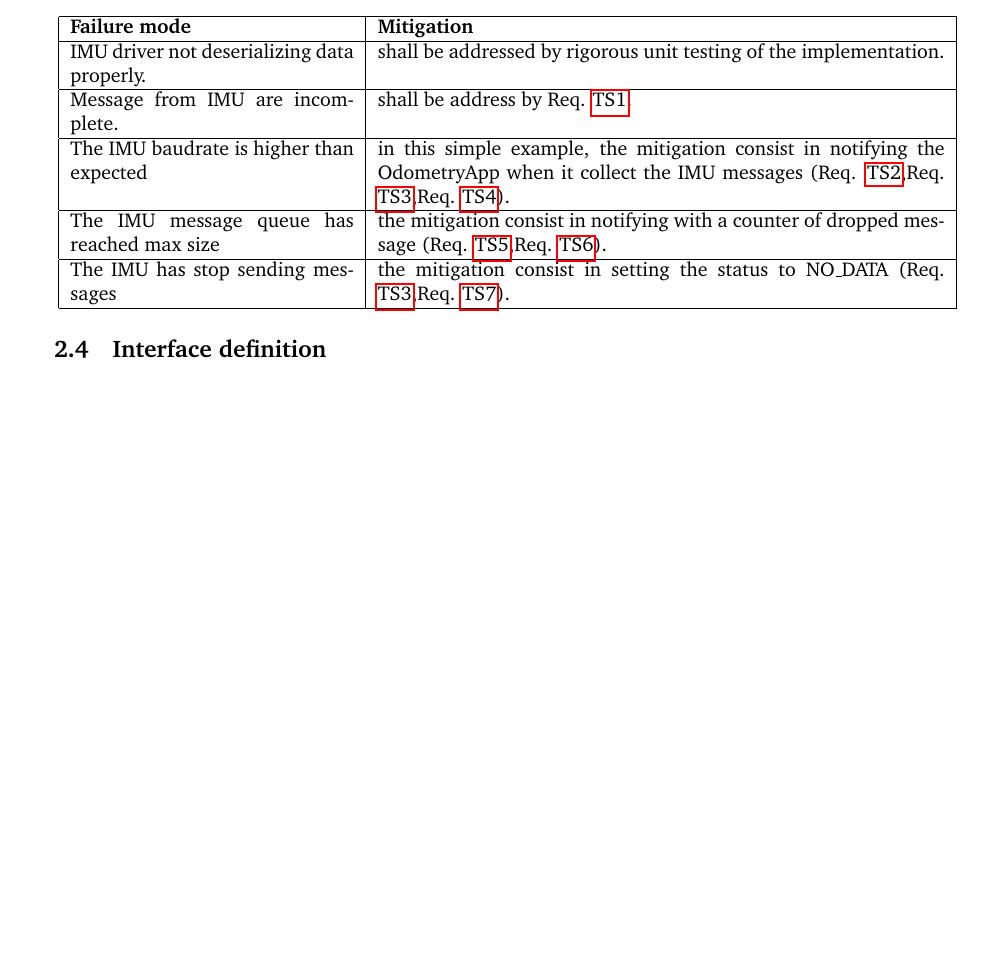
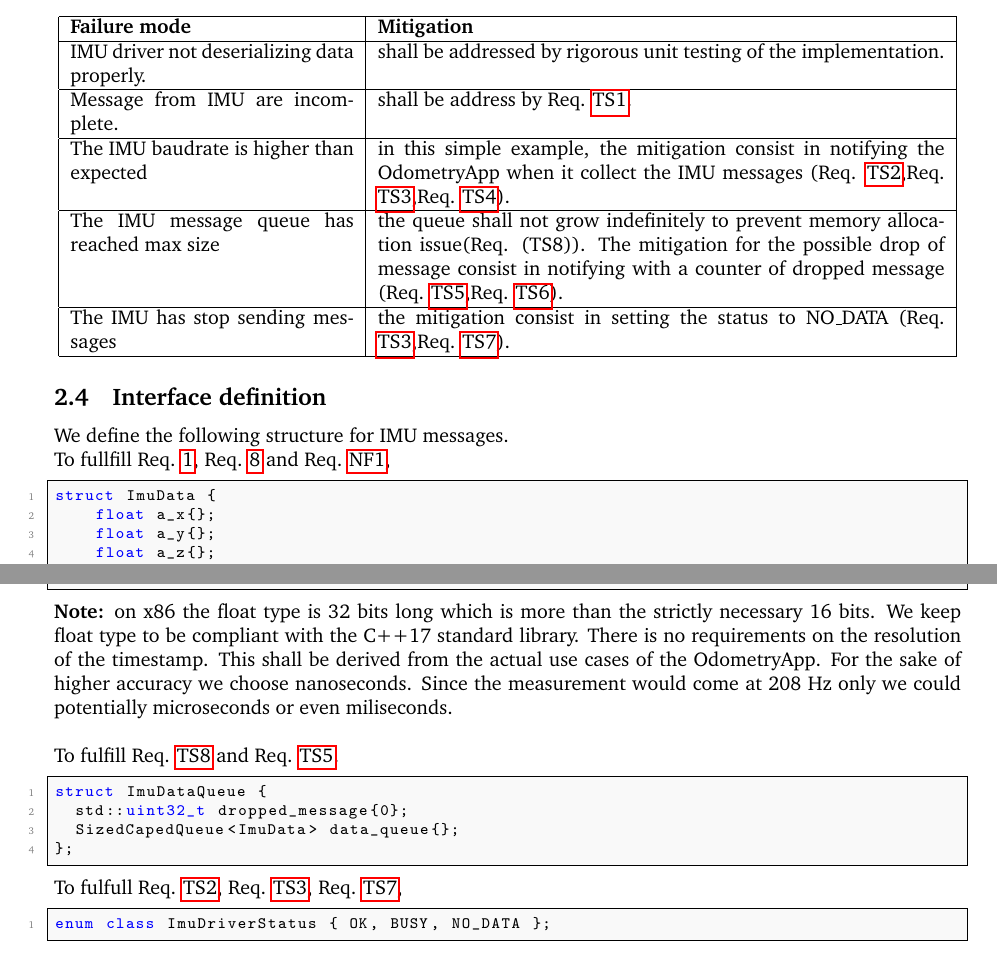
Before and after one commit to renn0xtek9/assignment, a LaTeX paper (documentation/requirements_engineering/requirements_document.tex, which reads documentation/requirements_engineering/high_level_system_overview.tex): part of page 5 of 8 before the commit and two parts of pages 5 and 6 of 9 after it, the two joined at a grey line, cut so that both start at the same text, the shorter picture padded with empty space. Compiled offline with pdfLaTeX; a LaTeX package or settings file that is missing is left out.

Commit message:
Write argumentation for interface definition

```diff
--- a/documentation/requirements_engineering/high_level_system_overview.tex
+++ b/documentation/requirements_engineering/high_level_system_overview.tex
@@ -101,7 +101,7 @@ Message from IMU are incomplete. & shall be address by \linkreq{TS1}. \\
 \hline
 The IMU baudrate is higher than expected & in this simple example, the mitigation consist in notifying the OdometryApp when it collect the IMU messages (\linkreq{TS2},\linkreq{TS3},\linkreq{TS4}). \\
 \hline
-The IMU message queue has reached max size & the mitigation consist in notifying with a counter of dropped message (\linkreq{TS5},\linkreq{TS6}). \\
+The IMU message queue has reached max size & the queue shall not grow indefinitely to prevent memory allocation issue(\linkreq(TS8)). The mitigation for the possible drop of message consist in notifying with a counter of dropped message (\linkreq{TS5},\linkreq{TS6}). \\
 \hline
 The IMU has stop sending messages & the mitigation consist in setting the status to NO\_DATA (\linkreq{TS3},\linkreq{TS7}). \\
 \hline
@@ -110,3 +110,11 @@ The IMU has stop sending messages & the mitigation consist in setting the status
 
 
 \subsection{Interface definition}
+We define the following structure for IMU messages.\\
+To fullfill \linkreq{1}, \linkreq{8} and \linkreq{NF1},
+\begin{lstlisting}[style=cppstyle]
+struct ImuData {
+    float a_x{};
+    float a_y{};
+    float a_z{};
+    float omega_x{};
@@ -112,0 +126,18 @@ The IMU has stop sending messages & the mitigation consist in setting the status
+\end{lstlisting}
+\textbf{Note:} on x86 the float type is 32 bits long which is more than the strictly necessary 16 bits. We keep float type to be compliant with the C++17 standard library.
+There is no requirements on the resolution of the timestamp. This shall be derived from the actual use cases of the OdometryApp.
+For the sake of higher accuracy we choose nanoseconds.
+Since the measurement would come at 208 Hz only we could potentially microseconds or even miliseconds.\\
+
+To fulfill \linkreq{TS8} and \linkreq{TS5}.
+\begin{lstlisting}[style=cppstyle]
+struct ImuDataQueue {
+  std::uint32_t dropped_message{0};
+  SizedCapedQueue<ImuData> data_queue{};
+};
+\end{lstlisting}
+
+To fulfull \linkreq{TS2}, \linkreq{TS3}, \linkreq{TS7},
+\begin{lstlisting}[style=cppstyle]
+enum class ImuDriverStatus { OK, BUSY, NO_DATA };
+\end{lstlisting}
--- a/documentation/requirements_engineering/requirements_document.tex
+++ b/documentation/requirements_engineering/requirements_document.tex
@@ -23,6 +23,7 @@
 \usepackage{algorithm}
 \usepackage{algorithmic}
 \usepackage{rotating}
+\usepackage{listings}
 
 \include{newcommand.tex}
 
@@ -32,6 +33,7 @@
 
 \include{title_format.tex}
 
+\include{code_style.tex}
 
 \title{Requirements}
 \author{Maxime Haselbauer}
```
Also changed, not shown: documentation/requirements_engineering/code_style.tex (added, +20 -0 lines), documentation/requirements_engineering/system_requirements.tex (+1 -0 lines), documentation/requirements_engineering/diagrams/high_level_sys_overview.png, documentation/requirements_engineering/high_level_system_overview.tex (7 more changed lines), 1 other file.
